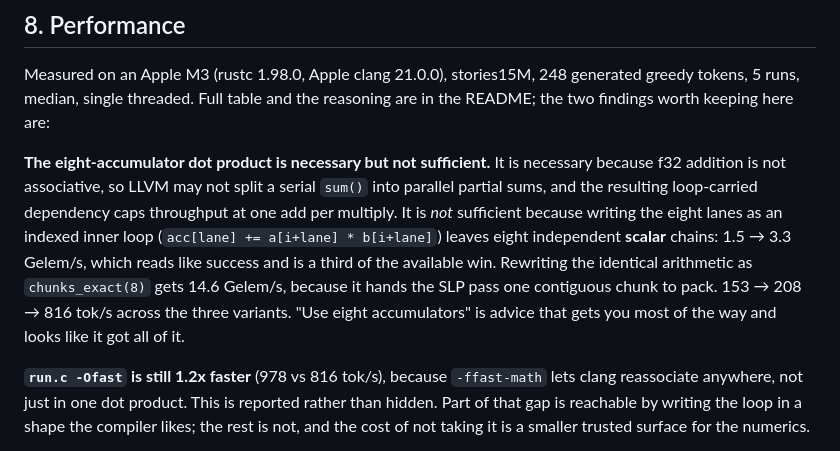
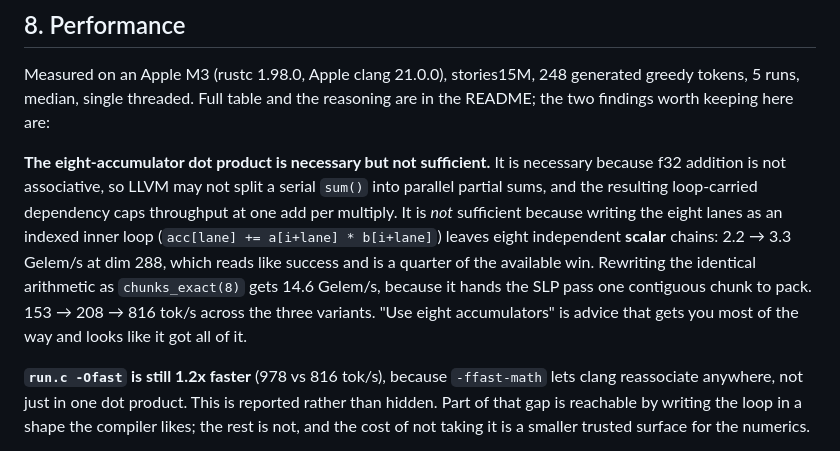
Before and after one commit to blackdragoon26/proofinfer, a Markdown page: CONTEXT.md, the part around the change. Drawn GitHub-style.

```diff
--- a/CONTEXT.md
+++ b/CONTEXT.md
@@ -172,11 +172,11 @@ serial `sum()` into parallel partial sums, and the resulting loop-carried
 dependency caps throughput at one add per multiply. It is *not* sufficient
 because writing the eight lanes as an indexed inner loop
 (`acc[lane] += a[i+lane] * b[i+lane]`) leaves eight independent **scalar**
-chains: 1.5 → 3.3 Gelem/s, which reads like success and is a third of the
-available win. Rewriting the identical arithmetic as `chunks_exact(8)` gets
-14.6 Gelem/s, because it hands the SLP pass one contiguous chunk to pack. 153 →
-208 → 816 tok/s across the three variants. "Use eight accumulators" is advice
-that gets you most of the way and looks like it got all of it.
+chains: 2.2 → 3.3 Gelem/s at dim 288, which reads like success and is a quarter
+of the available win. Rewriting the identical arithmetic as `chunks_exact(8)`
+gets 14.6 Gelem/s, because it hands the SLP pass one contiguous chunk to pack.
+153 → 208 → 816 tok/s across the three variants. "Use eight accumulators" is
+advice that gets you most of the way and looks like it got all of it.
 
 **`run.c -Ofast` is still 1.2x faster** (978 vs 816 tok/s), because
 `-ffast-math` lets clang reassociate anywhere, not just in one dot product.
```
Also changed, not shown: README.md (+21 -3 lines).
